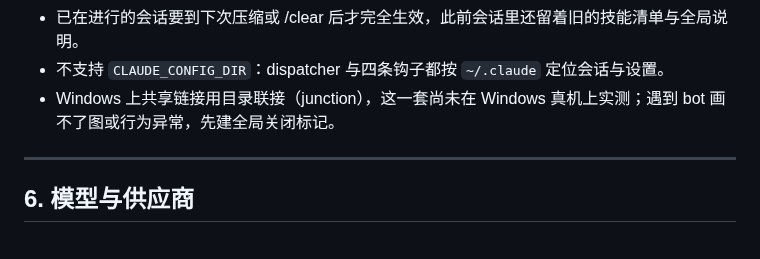
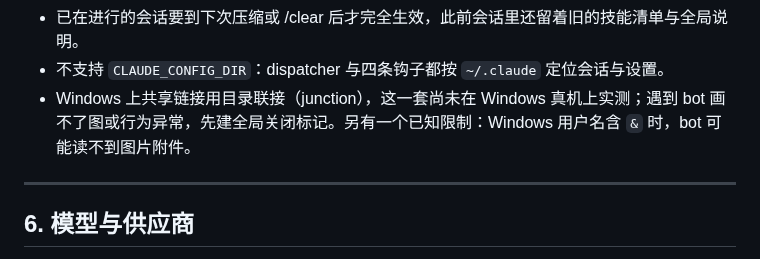
Before and after one commit to euphoriaaaaaa1/claude-tgbot, a Markdown page: README.md, the part around the change. GitHub-like rendering.

Commit message:
docs(readme): 5.1 补 Windows 用户名含 & 时可能读不到图片附件的已知限制
Co-Authored-By: Claude Opus 5.5 <noreply@anthropic.com>

```diff
--- a/README.md
+++ b/README.md
@@ -247,7 +247,7 @@ bot 的 worker 默认只加载 bot 自己的项目设置与本地设置（`--set
 - 想确认全局 `CLAUDE.md` 没进 bot：在全局 `CLAUDE.md` 里临时加一句只有你知道的话，下次 /clear 后问 bot 是否知道，确认后删掉。
 - 已在进行的会话要到下次压缩或 /clear 后才完全生效，此前会话里还留着旧的技能清单与全局说明。
 - 不支持 `CLAUDE_CONFIG_DIR`：dispatcher 与四条钩子都按 `~/.claude` 定位会话与设置。
-- Windows 上共享链接用目录联接（junction），这一套尚未在 Windows 真机上实测；遇到 bot 画不了图或行为异常，先建全局关闭标记。
+- Windows 上共享链接用目录联接（junction），这一套尚未在 Windows 真机上实测；遇到 bot 画不了图或行为异常，先建全局关闭标记。另有一个已知限制：Windows 用户名含 `&` 时，bot 可能读不到图片附件。
 
 ---
 
```
